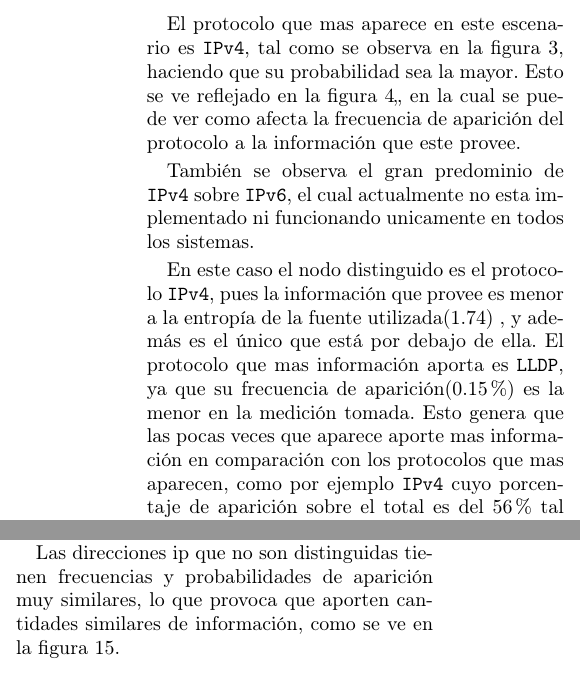
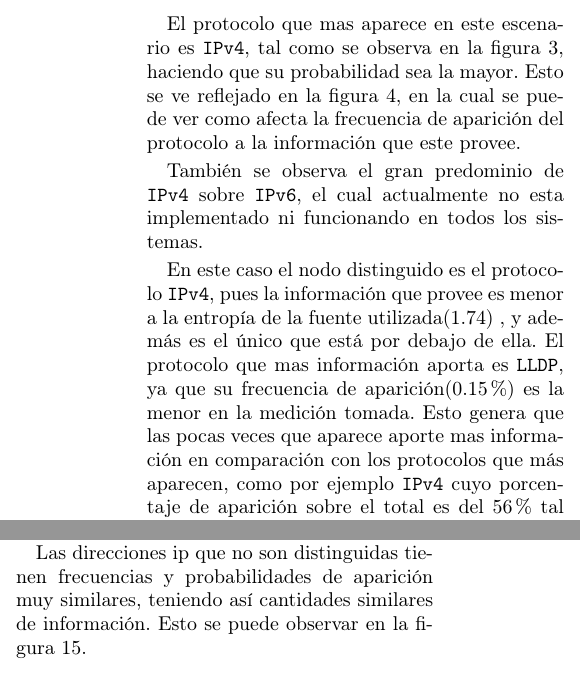
Before and after one commit to lbarrios/uba-tdc-2015-1c_tp1, a LaTeX paper (informe/informe.tex): two parts of the columns of pages 3 and 6 of 7, joined at a grey line, cut so that both start at the same text. Compiled offline with pdfLaTeX.

Commit message:
mas cosas al informe

```diff
--- a/informe/informe.tex
+++ b/informe/informe.tex
@@ -208,14 +208,16 @@ de concluir cuál de las dos fuentes elegidas es \emph{más compresible}.
 
 
     El protocolo que mas aparece en este escenario es \texttt{IPv4}, tal
-    como se observa en la figura \ref{techint-s-pie}, haciendo que su probabilidad sea la
-    mayor. Esto se ve reflejado en la figura \ref{techint-s-histogram},, en la cual se puede ver como
+    como se observa en la figura \ref{techint-s-pie}, haciendo que
+    su probabilidad sea la
+    mayor. Esto se ve reflejado en la figura \ref{techint-s-histogram},
+    en la cual se puede ver como
     afecta la frecuencia de aparición del protocolo a la información
     que este provee.
 
     % CHEQUEAR ESTE PARRAFO, QUIZAS ES HUMO
     También se observa el gran predominio de \texttt{IPv4} sobre \texttt{IPv6},
-    el cual actualmente no esta implementado ni funcionando unicamente en todos
+    el cual actualmente no esta implementado ni funcionando en todos
     los sistemas.
 
     En este caso el nodo distinguido es el protocolo \texttt{IPv4},
@@ -224,7 +226,7 @@ de concluir cuál de las dos fuentes elegidas es \emph{más compresible}.
     protocolo que mas información aporta es \texttt{LLDP}, ya que
     su frecuencia de aparición(0.15\%) es la menor en la medición tomada. Esto
     genera que las pocas veces que aparece aporte mas información en
-    comparación con los protocolos que mas aparecen, como por ejemplo
+    comparación con los protocolos que más aparecen, como por ejemplo
     \texttt{IPv4} cuyo porcentaje de aparición sobre el total es del 56\%
     tal como se observa en la figura \ref{techint-s-pie}.
 
@@ -422,8 +427,8 @@ El trozo de texto estándar de Lorem Ipsum usado desde el año 1500 es reproduci
   la fuente, la cual es 1.24.
 
   Las direcciones ip que no son distinguidas tienen frecuencias y
-  probabilidades de aparición muy similares, lo que provoca que aporten
-  cantidades similares de información, como se ve en la figura
+  probabilidades de aparición muy similares, teniendo así
+  cantidades similares de información. Esto se puede observar en la figura
   \ref{marto-casa-3hs-s1-histogram}.
 
 
```
Also changed, not shown: informe/informe.tex (9 more changed lines).
